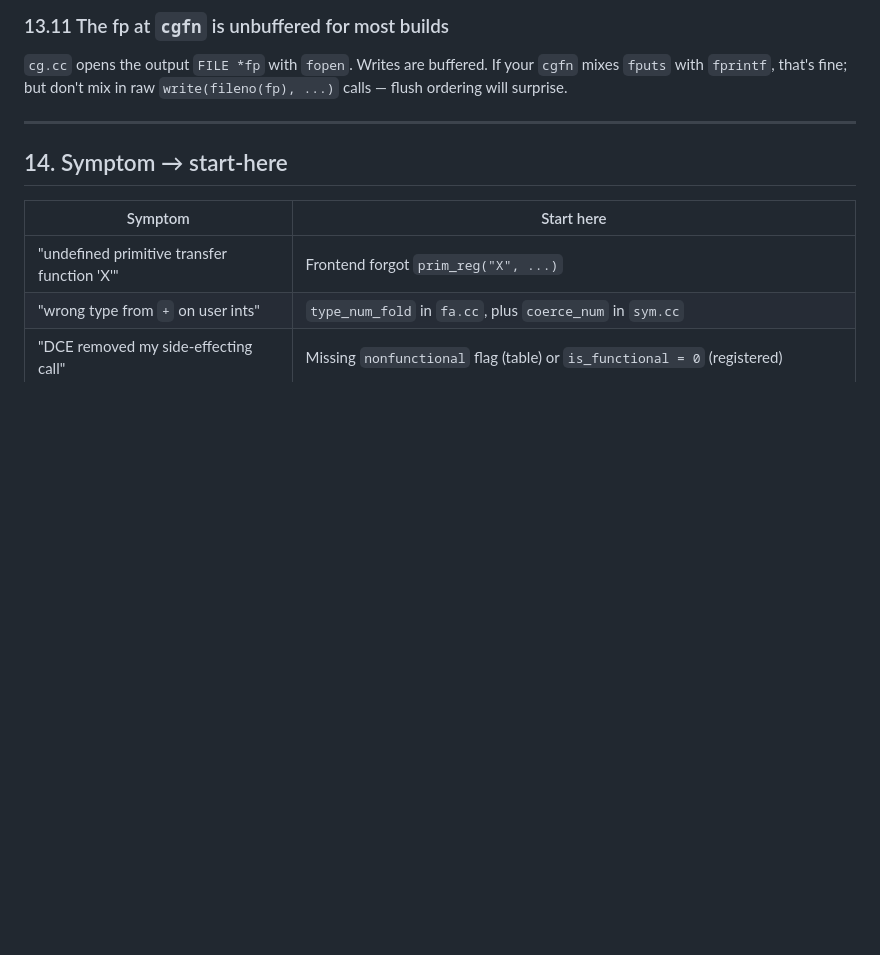
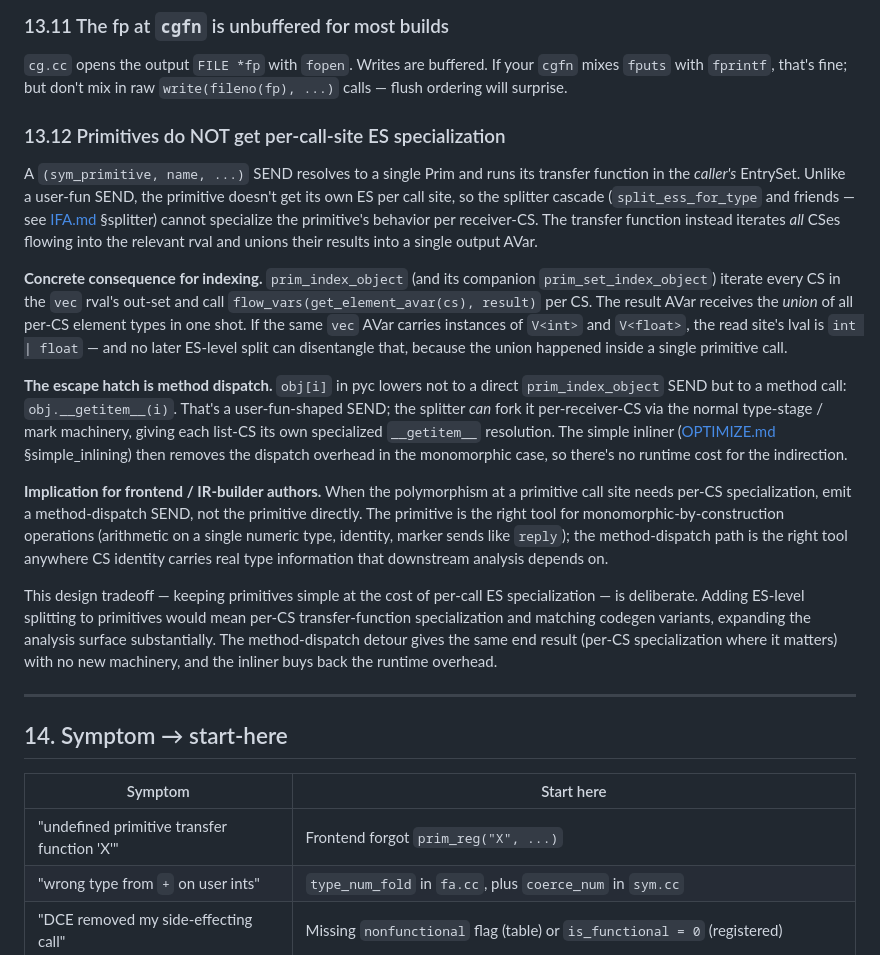
Before and after one commit to jplevyak/ifa, a Markdown page: PRIMITIVES.md, the part around the change. Rendered like a GitHub page; blank space fills up the shorter version.

Commit message:
ifa/PRIMITIVES, DISPATCH: document the primitives-don't-split tradeoff
Surfaced during Phase 09 C 7.7 retries — the synthetic shape used
prim_index_object directly and got polymorphism-collapsed by FA,
because primitives don't get per-call ES specialization. The fix
(in user/frontend code) is to lower to method dispatch
(`obj.__getitem__(i)`) when CS identity carries real type
information; the simple inliner removes the overhead in
monomorphic cases.

PRIMITIVES.md adds §13.12 in the Gotchas section:
  - Why primitives can't be split per-call-site.
  - Concrete consequence for indexing operations.
  - The method-dispatch escape hatch.
  - Recommendation for frontend / IR-builder authors.
  - Why this design tradeoff is intentional (keeping primitives
    simple at the cost of per-call specialization; the
    method-dispatch detour gives the same end result with no new
    analysis machinery).

DISPATCH.md §1 adds a brief callout pointing at PRIMITIVES.md
§13.12 — explains why method dispatch matters for splitter
precision, and steers readers to the primitives-vs-methods
choice.

No code changes.

Co-Authored-By: Claude Opus 4.7 <noreply@anthropic.com>

```diff
--- a/PRIMITIVES.md
+++ b/PRIMITIVES.md
@@ -627,6 +627,52 @@ emit them yourself inside the `tfn` via `type_violation(...)`.
 If your `cgfn` mixes `fputs` with `fprintf`, that's fine; but don't
 mix in raw `write(fileno(fp), ...)` calls — flush ordering will surprise.
 
+### 13.12 Primitives do NOT get per-call-site ES specialization
+
+A `(sym_primitive, name, ...)` SEND resolves to a single Prim and runs
+its transfer function in the *caller's* EntrySet. Unlike a user-fun
+SEND, the primitive doesn't get its own ES per call site, so the
+splitter cascade (`split_ess_for_type` and friends — see
+[IFA.md](IFA.md) §splitter) cannot specialize the primitive's
+behavior per receiver-CS. The transfer function instead iterates *all*
+CSes flowing into the relevant rval and unions their results into a
+single output AVar.
+
+**Concrete consequence for indexing.** `prim_index_object` (and its
+companion `prim_set_index_object`) iterate every CS in the `vec` rval's
+out-set and call `flow_vars(get_element_avar(cs), result)` per CS. The
+result AVar receives the *union* of all per-CS element types in one
+shot. If the same `vec` AVar carries instances of `V<int>` and
+`V<float>`, the read site's lval is `int | float` — and no later
+ES-level split can disentangle that, because the union happened inside
+a single primitive call.
+
+**The escape hatch is method dispatch.** `obj[i]` in pyc lowers not
+to a direct `prim_index_object` SEND but to a method call:
+`obj.__getitem__(i)`. That's a user-fun-shaped SEND; the splitter
+*can* fork it per-receiver-CS via the normal type-stage / mark
+machinery, giving each list-CS its own specialized `__getitem__`
+resolution. The simple inliner ([OPTIMIZE.md](OPTIMIZE.md)
+§simple_inlining) then removes the dispatch overhead in the
+monomorphic case, so there's no runtime cost for the indirection.
+
+**Implication for frontend / IR-builder authors.** When the
+polymorphism at a primitive call site needs per-CS specialization,
+emit a method-dispatch SEND, not the primitive directly. The
+primitive is the right tool for monomorphic-by-construction
+operations (arithmetic on a single numeric type, identity, marker
+sends like `reply`); the method-dispatch path is the right tool
+anywhere CS identity carries real type information that downstream
+analysis depends on.
+
+This design tradeoff — keeping primitives simple at the cost of
+per-call ES specialization — is deliberate. Adding ES-level splitting
+to primitives would mean per-CS transfer-function specialization and
+matching codegen variants, expanding the analysis surface
+substantially. The method-dispatch detour gives the same end result
+(per-CS specialization where it matters) with no new machinery, and
+the inliner buys back the runtime overhead.
+
 ---
 
 ## 14. Symptom → start-here
```
Also changed, not shown: DISPATCH.md (+14 -0 lines).
